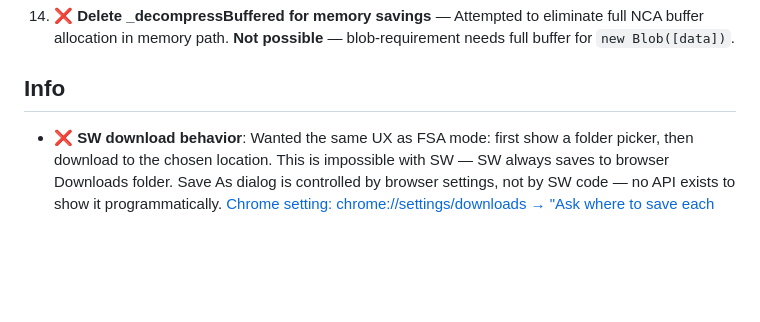
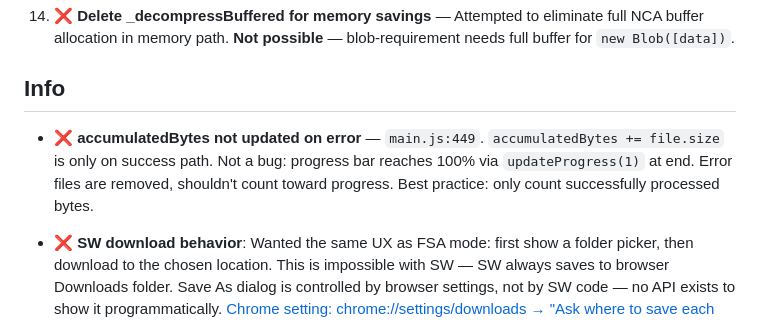
Before and after one commit to keks2293/nsz-js, a Markdown page: IMPROVEMENTS.md, the part around the change. GitHub-like rendering; blank space fills up the shorter version.

Commit message:
Document accumulatedBytes progress bar behavior
accumulatedBytes is only incremented on success. Not a bug: progress
bar reaches 100% via updateProgress(1) at end. Error files are removed,
shouldn't count toward progress. Best practice: only count successfully
processed bytes.

```diff
--- a/IMPROVEMENTS.md
+++ b/IMPROVEMENTS.md
@@ -47,6 +47,8 @@ Prioritized areas for improvement identified 2026-05-30.
 
 ## Info
 
+- ❌ **accumulatedBytes not updated on error** — `main.js:449`. `accumulatedBytes += file.size` is only on success path. Not a bug: progress bar reaches 100% via `updateProgress(1)` at end. Error files are removed, shouldn't count toward progress. Best practice: only count successfully processed bytes.
+
 - ❌ **SW download behavior**: Wanted the same UX as FSA mode: first show a folder picker, then download to the chosen location. This is impossible with SW — SW always saves to browser Downloads folder. Save As dialog is controlled by browser settings, not by SW code — no API exists to show it programmatically. [Chrome setting: chrome://settings/downloads → "Ask where to save each file before downloading"](chrome://settings/downloads).
 
 - ✅ **Lazy SW registration on first use in convert handler (`main.js`)** — SW no longer registers at DOMContentLoaded. Registration happens only when convert is triggered in SW or FSA mode, guarded by `window._swRegistered` flag.
```
